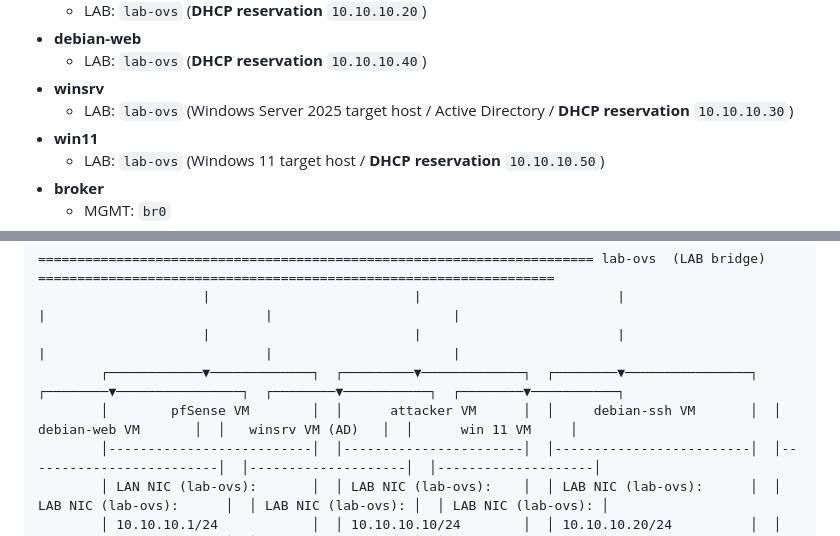
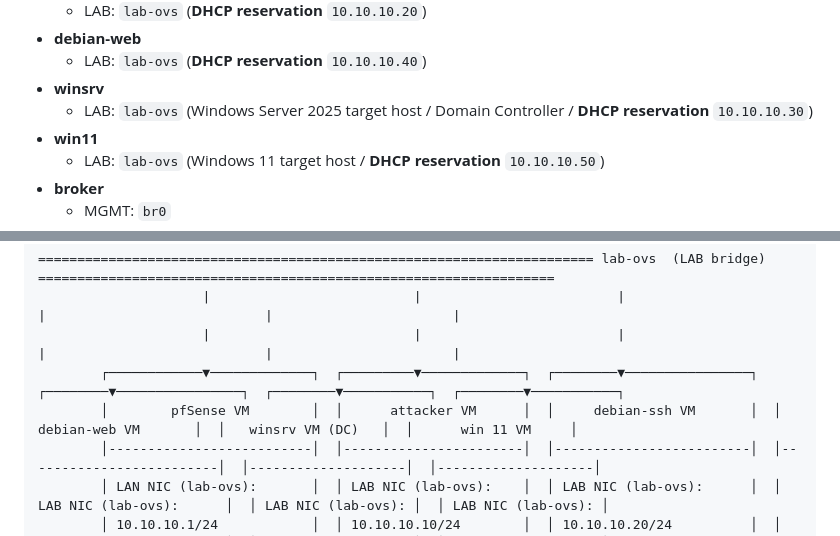
Before and after one commit to testardou/PacketFeeder, a Markdown page: README.md, 2 parts joined by grey strips. GitHub-like rendering.

```diff
--- a/README.md
+++ b/README.md
@@ -117,7 +117,7 @@ This lab generates/replays traffic on an isolated network (lab-ovs) and captures
 - **debian-web**
   - LAB: `lab-ovs` (**DHCP reservation** `10.10.10.40`)
 - **winsrv**
-  - LAB: `lab-ovs` (Windows Server 2025 target host / Active Directory / **DHCP reservation** `10.10.10.30`)
+  - LAB: `lab-ovs` (Windows Server 2025 target host / Domain Controller / **DHCP reservation** `10.10.10.30`)
 - **win11**
   - LAB: `lab-ovs` (Windows 11 target host / **DHCP reservation** `10.10.10.50`)
 - **broker**
@@ -181,7 +181,7 @@ This lab generates/replays traffic on an isolated network (lab-ovs) and captures
                      |                          |                         |                            |                            |                       |
                      |                          |                         |                            |                            |                       |
         ┌────────────▼─────────────┐  ┌─────────▼─────────────┐  ┌────────▼────────────────┐  ┌────────▼────────────────┐  ┌────────▼───────────┐  ┌────────▼───────────┐
-        │        pfSense VM        │  │      attacker VM      │  │     debian-ssh VM       │  │     debian-web VM       │  │   winsrv VM (AD)   │  │      win 11 VM     │
+        │        pfSense VM        │  │      attacker VM      │  │     debian-ssh VM       │  │     debian-web VM       │  │   winsrv VM (DC)   │  │      win 11 VM     │
         │--------------------------│  │-----------------------│  │-------------------------│  │-------------------------│  │--------------------│  │--------------------│
         │ LAN NIC (lab-ovs):       │  │ LAB NIC (lab-ovs):    │  │ LAB NIC (lab-ovs):      │  │ LAB NIC (lab-ovs):      │  │ LAB NIC (lab-ovs): │  │ LAB NIC (lab-ovs): │
         │ 10.10.10.1/24            │  │ 10.10.10.10/24        │  │ 10.10.10.20/24          │  │ 10.10.10.40/24          │  │ 10.10.10.30/24     │  │ 10.10.10.50/24     │
```
